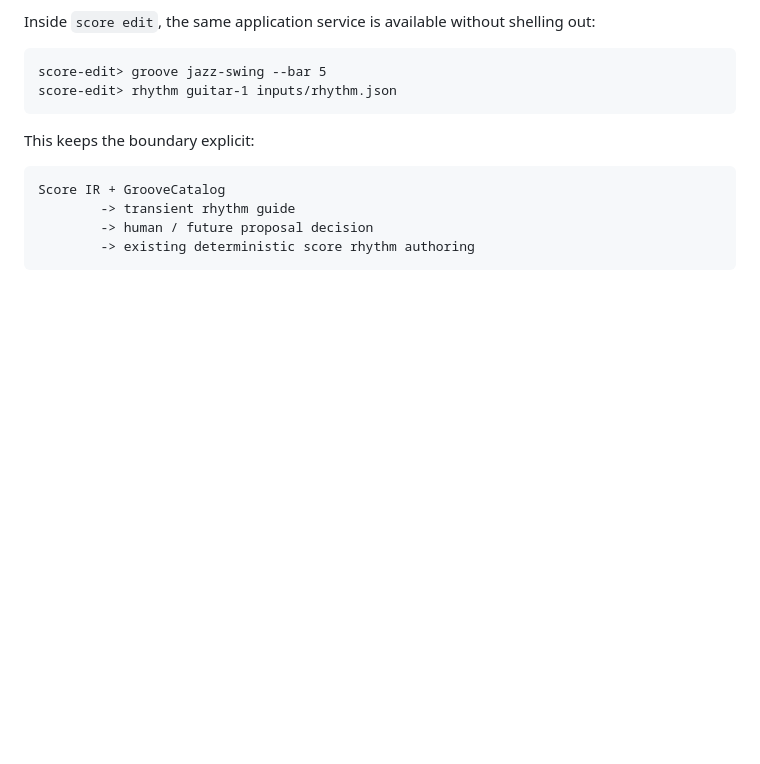
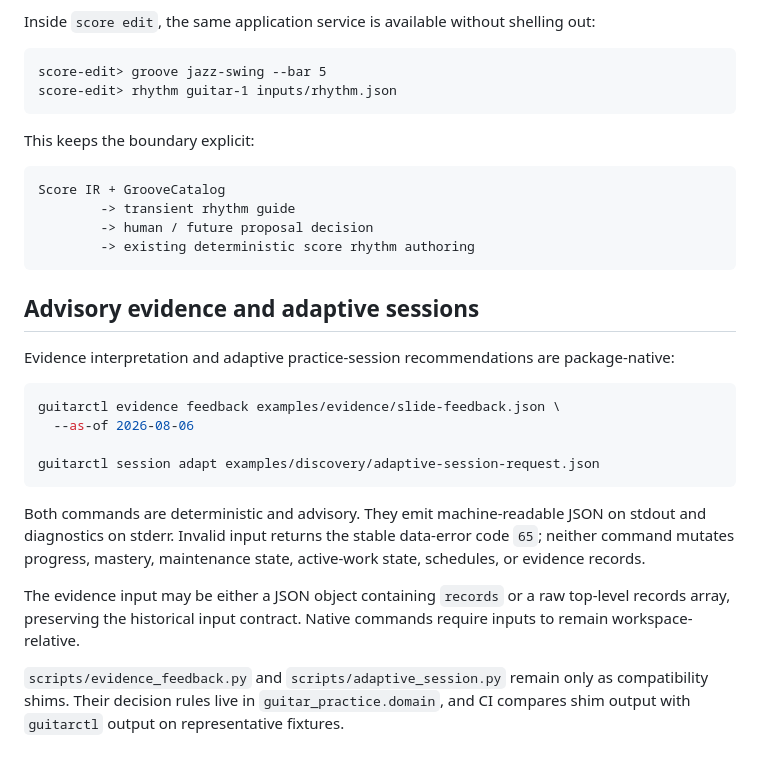
Before and after one commit to ryjen/guitar-practice-system, a Markdown page: docs/cli.md, the part around the change. GitHub-like rendering; blank space fills up the shorter version.

Commit message:
docs(cli): document native advisory workflows

````diff
--- a/docs/cli.md
+++ b/docs/cli.md
@@ -353,3 +353,21 @@ Score IR + GrooveCatalog
         -> human / future proposal decision
         -> existing deterministic score rhythm authoring
 ```
+
+
+## Advisory evidence and adaptive sessions
+
+Evidence interpretation and adaptive practice-session recommendations are package-native:
+
+```bash
+guitarctl evidence feedback examples/evidence/slide-feedback.json \
+  --as-of 2026-08-06
+
+guitarctl session adapt examples/discovery/adaptive-session-request.json
+```
+
+Both commands are deterministic and advisory. They emit machine-readable JSON on stdout and diagnostics on stderr. Invalid input returns the stable data-error code `65`; neither command mutates progress, mastery, maintenance state, active-work state, schedules, or evidence records.
+
+The evidence input may be either a JSON object containing `records` or a raw top-level records array, preserving the historical input contract. Native commands require inputs to remain workspace-relative.
+
+`scripts/evidence_feedback.py` and `scripts/adaptive_session.py` remain only as compatibility shims. Their decision rules live in `guitar_practice.domain`, and CI compares shim output with `guitarctl` output on representative fixtures.
````
